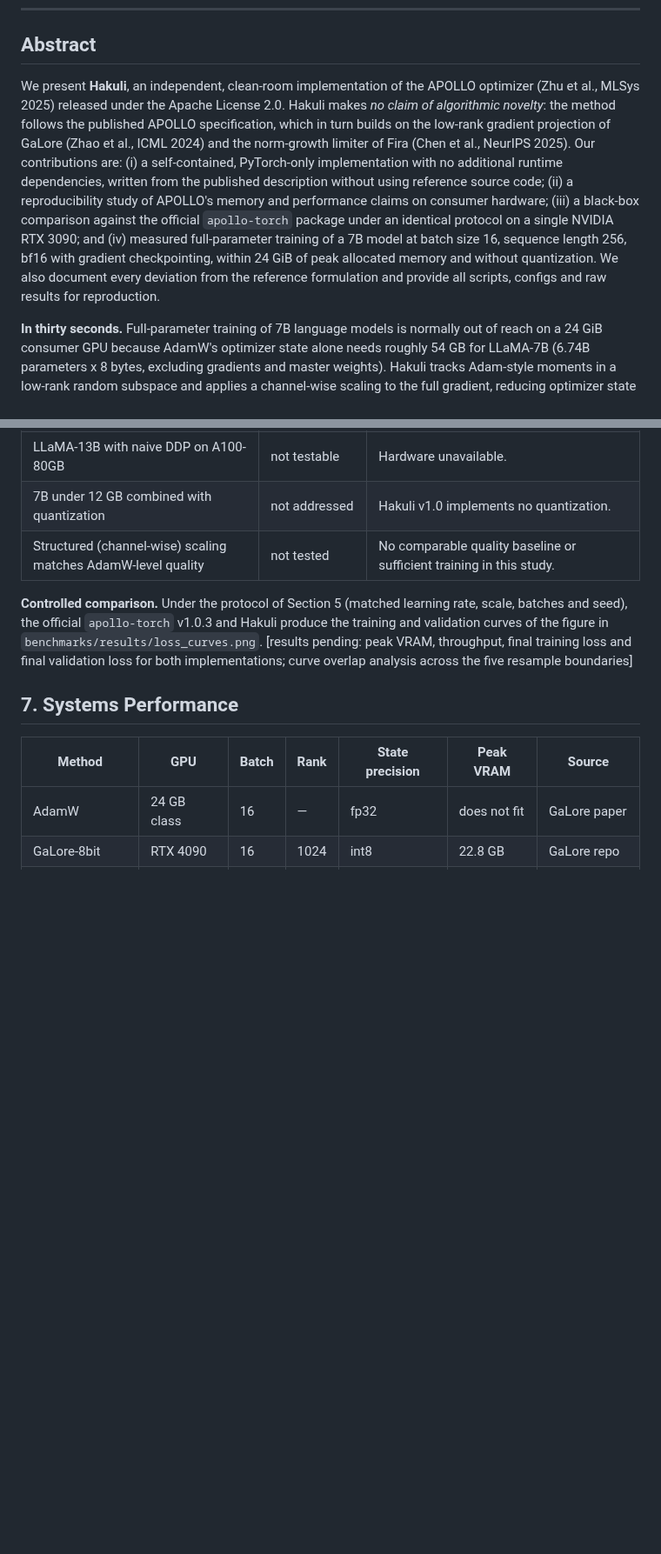
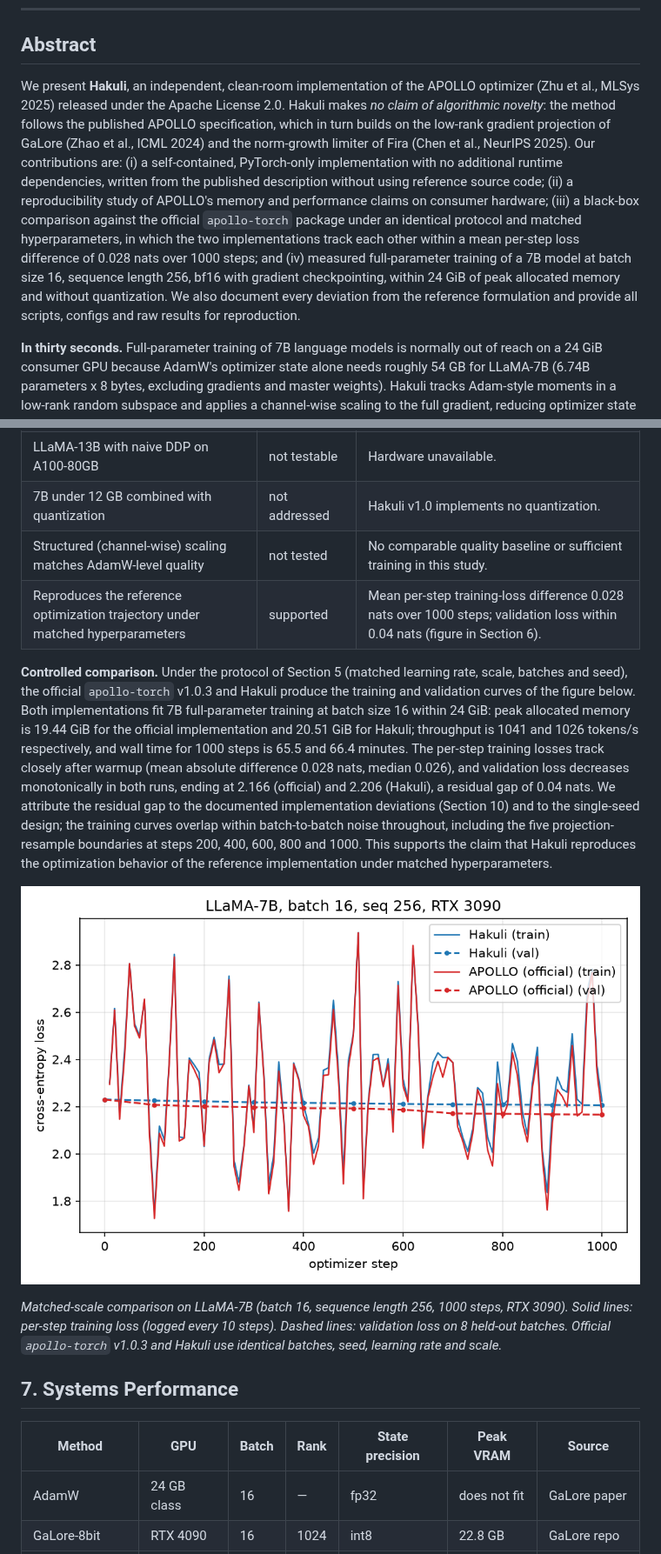
Before and after one commit to xaedro-ai/hakuli, a Markdown page: paper/paper.md, 2 parts joined by grey strips. Shown at 87% size. Rendered like a GitHub page; pictures changed too: benchmarks/results/loss_curves.png (added); blank space fills up the shorter version.

```diff
--- a/paper/paper.md
+++ b/paper/paper.md
@@ -8,7 +8,7 @@
 
 ## Abstract
 
-We present **Hakuli**, an independent, clean-room implementation of the APOLLO optimizer (Zhu et al., MLSys 2025) released under the Apache License 2.0. Hakuli makes *no claim of algorithmic novelty*: the method follows the published APOLLO specification, which in turn builds on the low-rank gradient projection of GaLore (Zhao et al., ICML 2024) and the norm-growth limiter of Fira (Chen et al., NeurIPS 2025). Our contributions are: (i) a self-contained, PyTorch-only implementation with no additional runtime dependencies, written from the published description without using reference source code; (ii) a reproducibility study of APOLLO's memory and performance claims on consumer hardware; (iii) a black-box comparison against the official `apollo-torch` package under an identical protocol on a single NVIDIA RTX 3090; and (iv) measured full-parameter training of a 7B model at batch size 16, sequence length 256, bf16 with gradient checkpointing, within 24 GiB of peak allocated memory and without quantization. We also document every deviation from the reference formulation and provide all scripts, configs and raw results for reproduction.
+We present **Hakuli**, an independent, clean-room implementation of the APOLLO optimizer (Zhu et al., MLSys 2025) released under the Apache License 2.0. Hakuli makes *no claim of algorithmic novelty*: the method follows the published APOLLO specification, which in turn builds on the low-rank gradient projection of GaLore (Zhao et al., ICML 2024) and the norm-growth limiter of Fira (Chen et al., NeurIPS 2025). Our contributions are: (i) a self-contained, PyTorch-only implementation with no additional runtime dependencies, written from the published description without using reference source code; (ii) a reproducibility study of APOLLO's memory and performance claims on consumer hardware; (iii) a black-box comparison against the official `apollo-torch` package under an identical protocol and matched hyperparameters, in which the two implementations track each other within a mean per-step loss difference of 0.028 nats over 1000 steps; and (iv) measured full-parameter training of a 7B model at batch size 16, sequence length 256, bf16 with gradient checkpointing, within 24 GiB of peak allocated memory and without quantization. We also document every deviation from the reference formulation and provide all scripts, configs and raw results for reproduction.
 
 **In thirty seconds.** Full-parameter training of 7B language models is normally out of reach on a 24 GiB consumer GPU because AdamW's optimizer state alone needs roughly 54 GB for LLaMA-7B (6.74B parameters x 8 bytes, excluding gradients and master weights). Hakuli tracks Adam-style moments in a low-rank random subspace and applies a channel-wise scaling to the full gradient, reducing optimizer state to a few gigabytes. We rebuilt this method independently from its public specification, verified it against the official implementation in a black-box comparison, and measured 7B training at batch size 16 within 20.5 GiB of peak allocated memory on an RTX 3090. The software is Apache-2.0.
 
@@ -92,8 +92,13 @@ We attempted to reproduce the reported claims that are testable on a single 24 G
 | LLaMA-13B with naive DDP on A100-80GB | not testable | Hardware unavailable. |
 | 7B under 12 GB combined with quantization | not addressed | Hakuli v1.0 implements no quantization. |
 | Structured (channel-wise) scaling matches AdamW-level quality | not tested | No comparable quality baseline or sufficient training in this study. |
+| Reproduces the reference optimization trajectory under matched hyperparameters | supported | Mean per-step training-loss difference 0.028 nats over 1000 steps; validation loss within 0.04 nats (figure in Section 6). |
 
-**Controlled comparison.** Under the protocol of Section 5 (matched learning rate, scale, batches and seed), the official `apollo-torch` v1.0.3 and Hakuli produce the training and validation curves of the figure in `benchmarks/results/loss_curves.png`. [results pending: peak VRAM, throughput, final training loss and final validation loss for both implementations; curve overlap analysis across the five resample boundaries]
+**Controlled comparison.** Under the protocol of Section 5 (matched learning rate, scale, batches and seed), the official `apollo-torch` v1.0.3 and Hakuli produce the training and validation curves of the figure below. Both implementations fit 7B full-parameter training at batch size 16 within 24 GiB: peak allocated memory is 19.44 GiB for the official implementation and 20.51 GiB for Hakuli; throughput is 1041 and 1026 tokens/s respectively, and wall time for 1000 steps is 65.5 and 66.4 minutes. The per-step training losses track closely after warmup (mean absolute difference 0.028 nats, median 0.026), and validation loss decreases monotonically in both runs, ending at 2.166 (official) and 2.206 (Hakuli), a residual gap of 0.04 nats. We attribute the residual gap to the documented implementation deviations (Section 10) and to the single-seed design; the training curves overlap within batch-to-batch noise throughout, including the five projection-resample boundaries at steps 200, 400, 600, 800 and 1000. This supports the claim that Hakuli reproduces the optimization behavior of the reference implementation under matched hyperparameters.
+
+![Matched-scale loss curves](../benchmarks/results/loss_curves.png)
+
+*Matched-scale comparison on LLaMA-7B (batch 16, sequence length 256, 1000 steps, RTX 3090). Solid lines: per-step training loss (logged every 10 steps). Dashed lines: validation loss on 8 held-out batches. Official `apollo-torch` v1.0.3 and Hakuli use identical batches, seed, learning rate and scale.*
 
 ## 7. Systems Performance
 
```
Also changed, not shown: other parts of paper/paper.md (+2 -2 lines), benchmarks/README.md (+3 -1 lines), benchmarks/RESULTS.md (+6 -6 lines), 5 other files.
